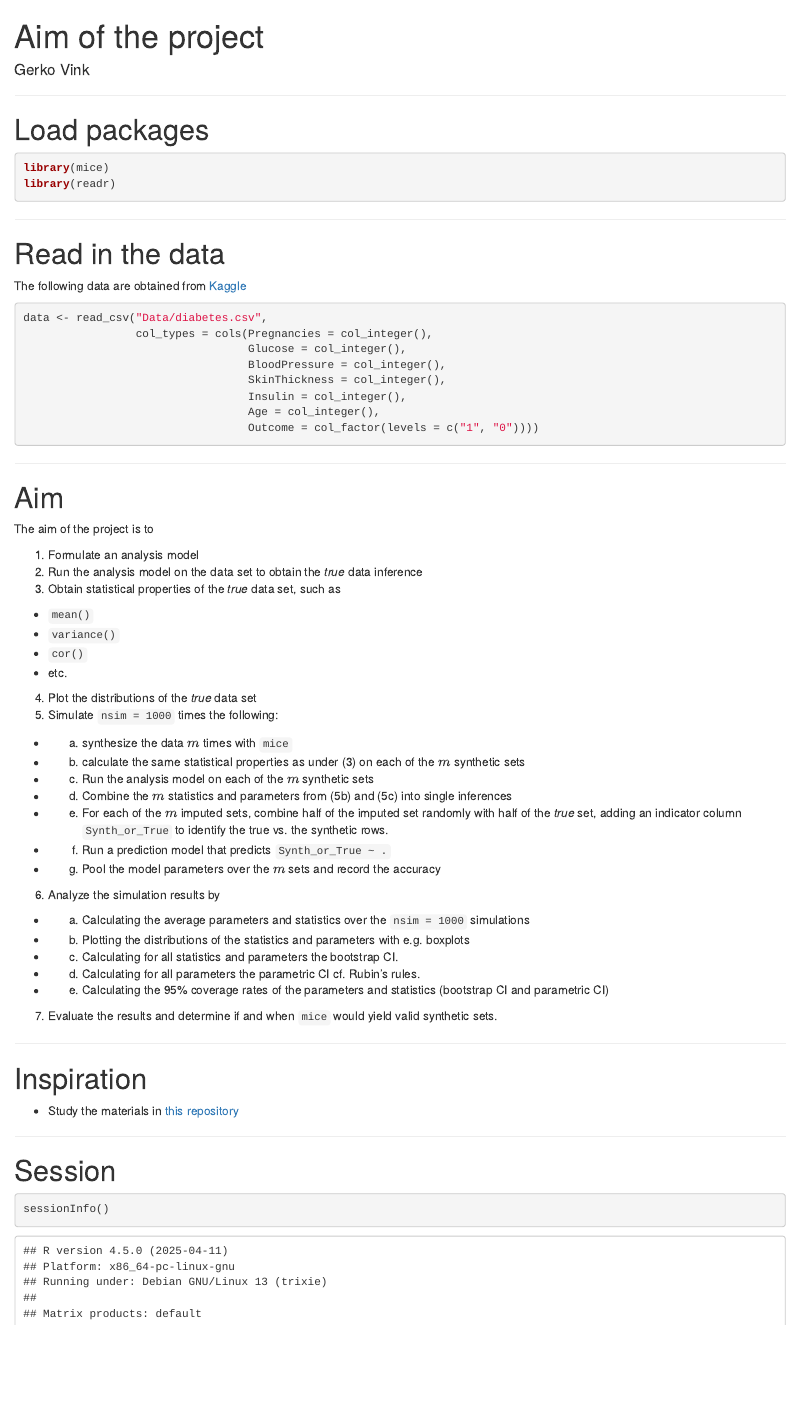
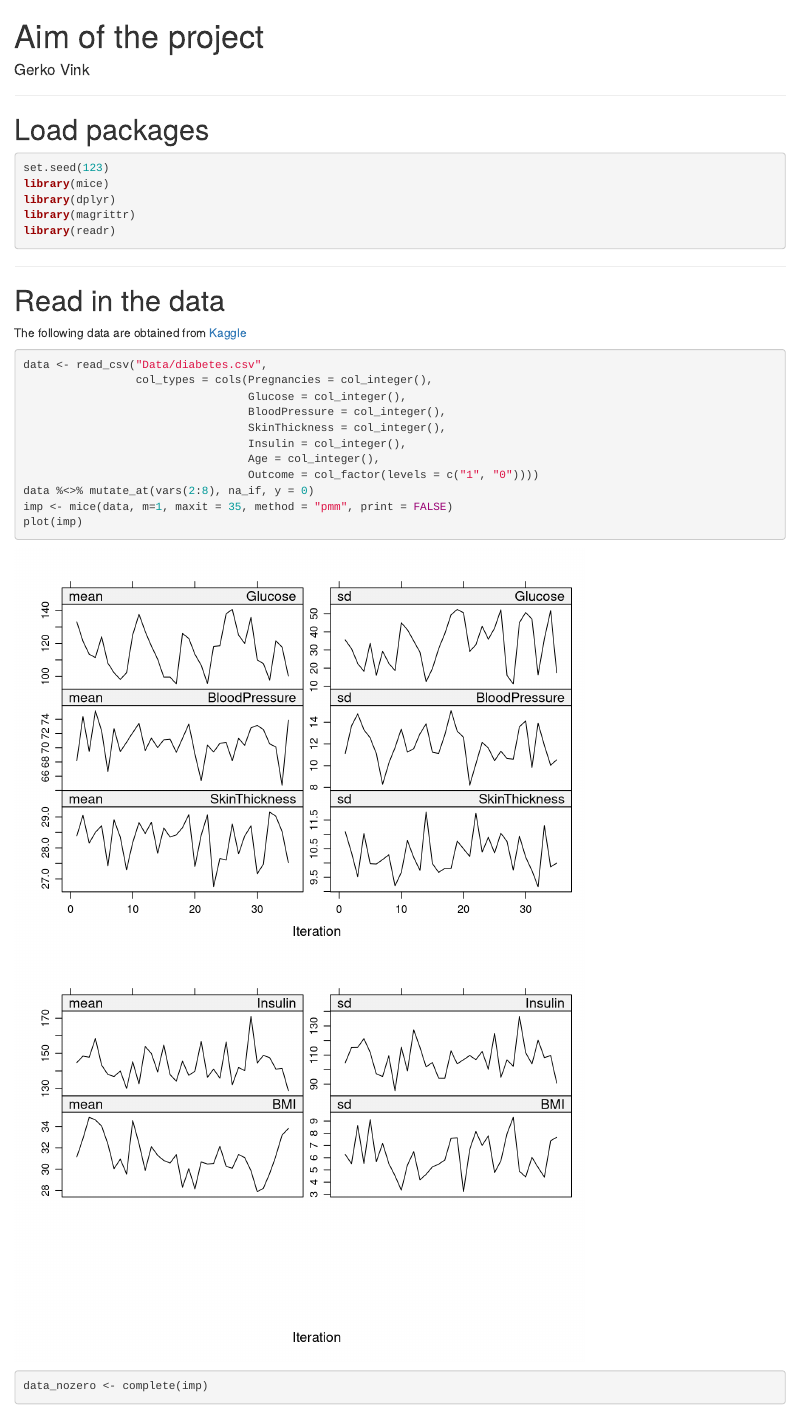
Before and after one commit to gerkovink/Synthetic_ADS, an R Markdown document (Aim.Rmd): the page in a window 1100 px wide, from its top. Rendered offline with R 4.5, knitr and Pandoc, with nearby package versions.

Commit message:
update data preprocessing

````diff
--- a/Aim.Rmd
+++ b/Aim.Rmd
@@ -13,7 +13,10 @@ knitr::opts_chunk$set(echo = TRUE)
 
 # Load packages
 ```{r, message=FALSE}
+set.seed(123)
 library(mice)
+library(dplyr)
+library(magrittr)
 library(readr)
 ```
 
@@ -30,6 +33,10 @@ data <- read_csv("Data/diabetes.csv",
                                   Insulin = col_integer(),
                                   Age = col_integer(),
                                   Outcome = col_factor(levels = c("1", "0"))))
+data %<>% mutate_at(vars(2:8), na_if, y = 0)
+imp <- mice(data, m=1, maxit = 35, method = "pmm", print = FALSE)
+plot(imp)
+data_nozero <- complete(imp)
 ```
 
 ---
````
Also changed, not shown: Aim.html.
